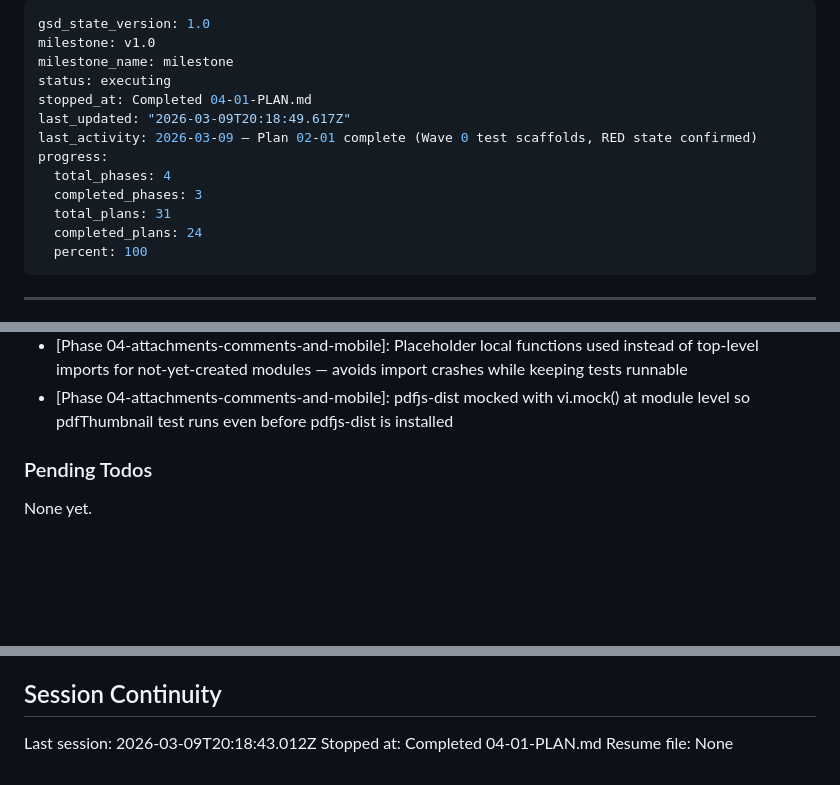
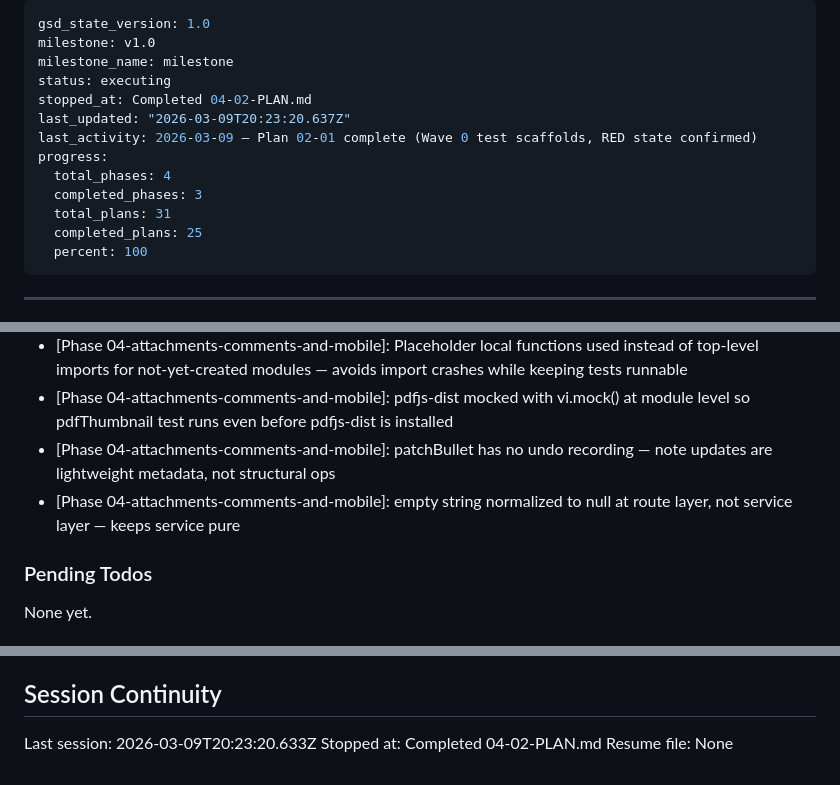
Before and after one commit to gmaingret/notes, a Markdown page: .planning/STATE.md, 3 parts joined by grey strips. Drawn GitHub-style; blank space fills up the shorter version.

Commit message:
docs(04-02): complete notes DB + PATCH extension plan — migration, schema, service, tests
Co-Authored-By: Claude Sonnet 4.6 <noreply@anthropic.com>

```diff
--- a/.planning/STATE.md
+++ b/.planning/STATE.md
@@ -3,14 +3,14 @@ gsd_state_version: 1.0
 milestone: v1.0
 milestone_name: milestone
 status: executing
-stopped_at: Completed 04-01-PLAN.md
-last_updated: "2026-03-09T20:18:49.617Z"
+stopped_at: Completed 04-02-PLAN.md
+last_updated: "2026-03-09T20:23:20.637Z"
 last_activity: 2026-03-09 — Plan 02-01 complete (Wave 0 test scaffolds, RED state confirmed)
 progress:
   total_phases: 4
   completed_phases: 3
   total_plans: 31
-  completed_plans: 24
+  completed_plans: 25
   percent: 100
 ---
 
@@ -177,6 +178,8 @@ Recent decisions affecting current work:
 - [Phase 03-rich-content]: Server tests run locally via node_modules/.bin/vitest — Docker container only has dist/, not source/tests
 - [Phase 04-attachments-comments-and-mobile]: Placeholder local functions used instead of top-level imports for not-yet-created modules — avoids import crashes while keeping tests runnable
 - [Phase 04-attachments-comments-and-mobile]: pdfjs-dist mocked with vi.mock() at module level so pdfThumbnail test runs even before pdfjs-dist is installed
+- [Phase 04-attachments-comments-and-mobile]: patchBullet has no undo recording — note updates are lightweight metadata, not structural ops
+- [Phase 04-attachments-comments-and-mobile]: empty string normalized to null at route layer, not service layer — keeps service pure
 
 ### Pending Todos
 
@@ -190,6 +193,6 @@ None yet.
 
 ## Session Continuity
 
-Last session: 2026-03-09T20:18:43.012Z
-Stopped at: Completed 04-01-PLAN.md
+Last session: 2026-03-09T20:23:20.633Z
+Stopped at: Completed 04-02-PLAN.md
 Resume file: None
```
Also changed, not shown: other parts of .planning/STATE.md (+1 -0 lines), .planning/ROADMAP.md (+1 -1 lines), 1 other file.
